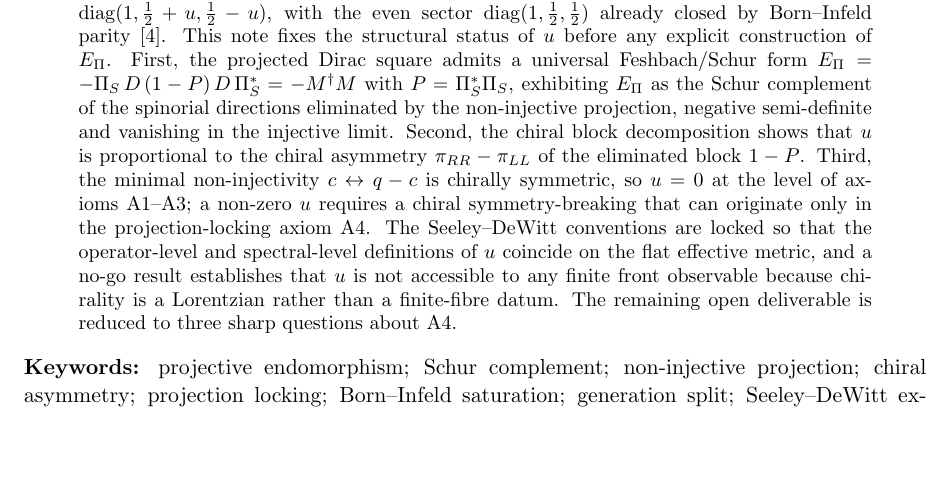
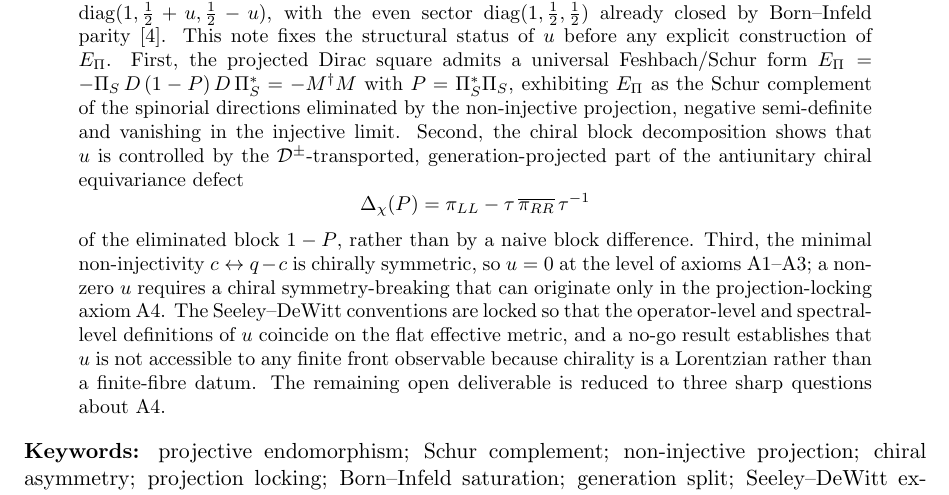
Before and after one commit to Cosmochrony/projective-residue-schur, a LaTeX paper (tex/ProjectiveResidueSchur.tex): part of page 1 of 9, cut so that both start at the same text, the shorter picture padded with empty space. Compiled offline with pdfLaTeX.

Commit message:
Refine chiral block decomposition explanation in ProjectiveResidueSchur.tex

```diff
--- a/tex/ProjectiveResidueSchur.tex
+++ b/tex/ProjectiveResidueSchur.tex
@@ -44,8 +44,12 @@ of Projection Locking}
     $E_\Pi=-\PiS\,D\,(1-P)\,D\,\PiS^{*}=-M^{\dagger}M$ with $P=\PiS^{*}\PiS$, exhibiting $E_\Pi$ as the
     Schur complement of the spinorial directions eliminated by the non-injective projection, negative
     semi-definite and vanishing in the injective limit.
-    Second, the chiral block decomposition shows that $u$ is proportional to the chiral asymmetry
-    $\pi_{RR}-\pi_{LL}$ of the eliminated block $1-P$.
+    Second, the chiral block decomposition shows that $u$ is controlled by the $\Deff^{\pm}$-transported,
+    generation-projected part of the antiunitary chiral equivariance defect
+    \[
+      \Delta_\chi(P)=\pi_{LL}-\tau\,\overline{\pi_{RR}}\,\tau^{-1}
+    \]
+    of the eliminated block $1-P$, rather than by a naive block difference.
     Third, the minimal non-injectivity $c\leftrightarrow q-c$ is chirally symmetric, so $u=0$ at the
     level of axioms A1--A3; a non-zero $u$ requires a chiral symmetry-breaking that can originate only
     in the projection-locking axiom A4.
```
